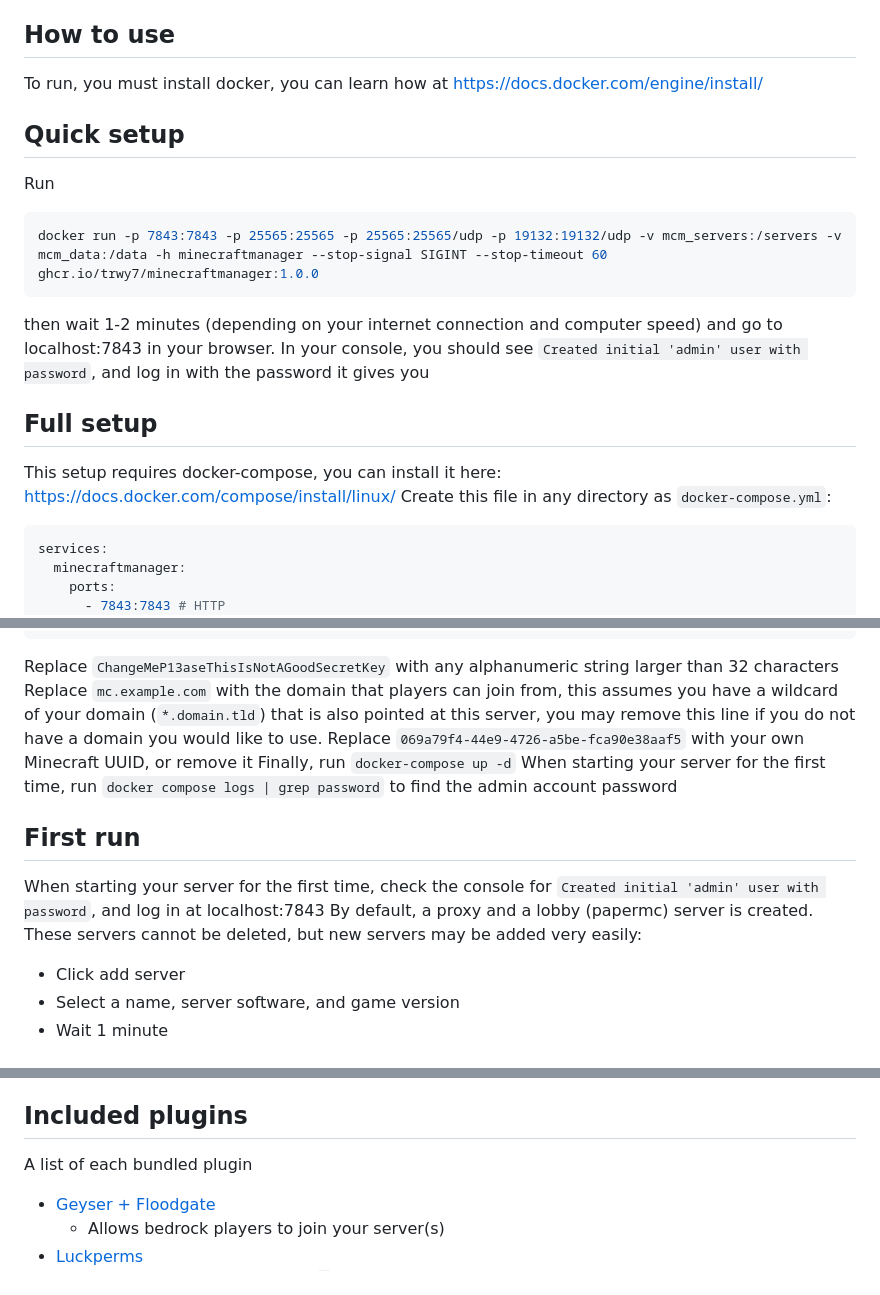
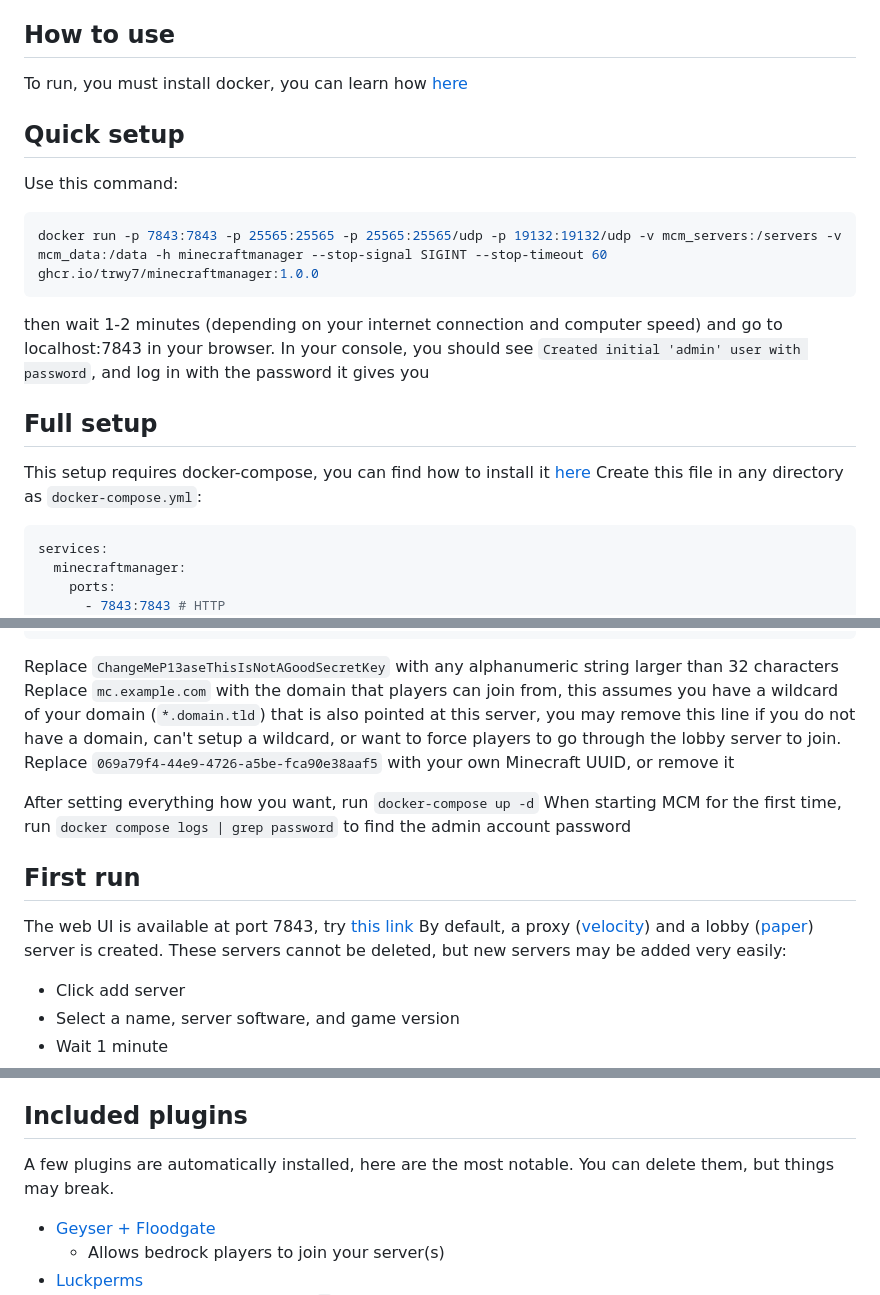
Before and after one commit to trwy7/minecraftmanager, a Markdown page: README.md, 3 parts joined by grey strips. Rendered like a GitHub page.

Commit message:
docs: more docs

````diff
--- a/README.md
+++ b/README.md
@@ -18,20 +18,21 @@ You must also agree to the [Minecraft EULA](https://aka.ms/MinecraftEULA)
 
 ## How to use
 
-To run, you must install docker, you can learn how at https://docs.docker.com/engine/install/
+To run, you must install docker, you can learn how [here](https://docs.docker.com/engine/install/)
 
 ## Quick setup
 
-Run
+Use this command:
 
 ```sh
 docker run -p 7843:7843 -p 25565:25565 -p 25565:25565/udp -p 19132:19132/udp -v mcm_servers:/servers -v mcm_data:/data -h minecraftmanager --stop-signal SIGINT --stop-timeout 60 ghcr.io/trwy7/minecraftmanager:1.0.0
 ```
 
 then wait 1-2 minutes (depending on your internet connection and computer speed) and go to localhost:7843 in your browser. In your console, you should see `Created initial 'admin' user with password`, and log in with the password it gives you
+
 ## Full setup
 
-This setup requires docker-compose, you can install it here: https://docs.docker.com/compose/install/linux/
+This setup requires docker-compose, you can find how to install it [here](https://docs.docker.com/compose/install/linux/)
 Create this file in any directory as `docker-compose.yml`:
 
 ```yml
@@ -59,15 +60,16 @@ volumes:
 ```
 
 Replace `ChangeMeP13aseThisIsNotAGoodSecretKey` with any alphanumeric string larger than 32 characters
-Replace `mc.example.com` with the domain that players can join from, this assumes you have a wildcard of your domain (`*.domain.tld`) that is also pointed at this server, you may remove this line if you do not have a domain you would like to use.
+Replace `mc.example.com` with the domain that players can join from, this assumes you have a wildcard of your domain (`*.domain.tld`) that is also pointed at this server, you may remove this line if you do not have a domain, can't setup a wildcard, or want to force players to go through the lobby server to join.
 Replace `069a79f4-44e9-4726-a5be-fca90e38aaf5` with your own Minecraft UUID, or remove it
-Finally, run `docker-compose up -d`
-When starting your server for the first time, run `docker compose logs | grep password` to find the admin account password
+
+After setting everything how you want, run `docker-compose up -d`
+When starting MCM for the first time, run `docker compose logs | grep password` to find the admin account password
 
 ## First run
 
-When starting your server for the first time, check the console for `Created initial 'admin' user with password`, and log in at localhost:7843
-By default, a proxy and a lobby (papermc) server is created. These servers cannot be deleted, but new servers may be added very easily:
+The web UI is available at port 7843, try [this link](http://127.0.0.1:7843)
+By default, a proxy ([velocity](https://papermc.io/software/velocity/)) and a lobby ([paper](https://papermc.io/software/paper/)) server is created. These servers cannot be deleted, but new servers may be added very easily:
 
 - Click add server
 - Select a name, server software, and game version
@@ -82,7 +84,7 @@ This project is designed to be forked, and for the user to add their own configu
 
 ## Included plugins
 
-A list of each bundled plugin
+A few plugins are automatically installed, here are the most notable. You can delete them, but things may break.
 
 - [Geyser + Floodgate](https://geysermc.org/)
   - Allows bedrock players to join your server(s)
````
